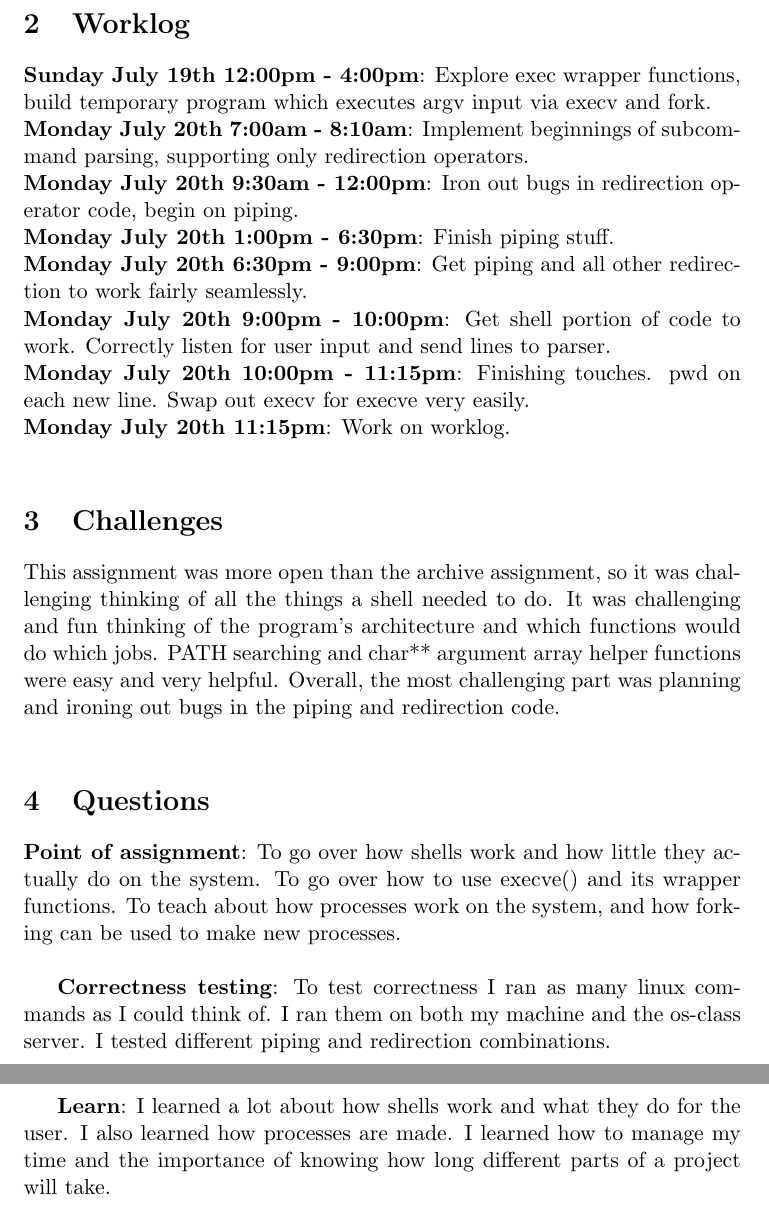
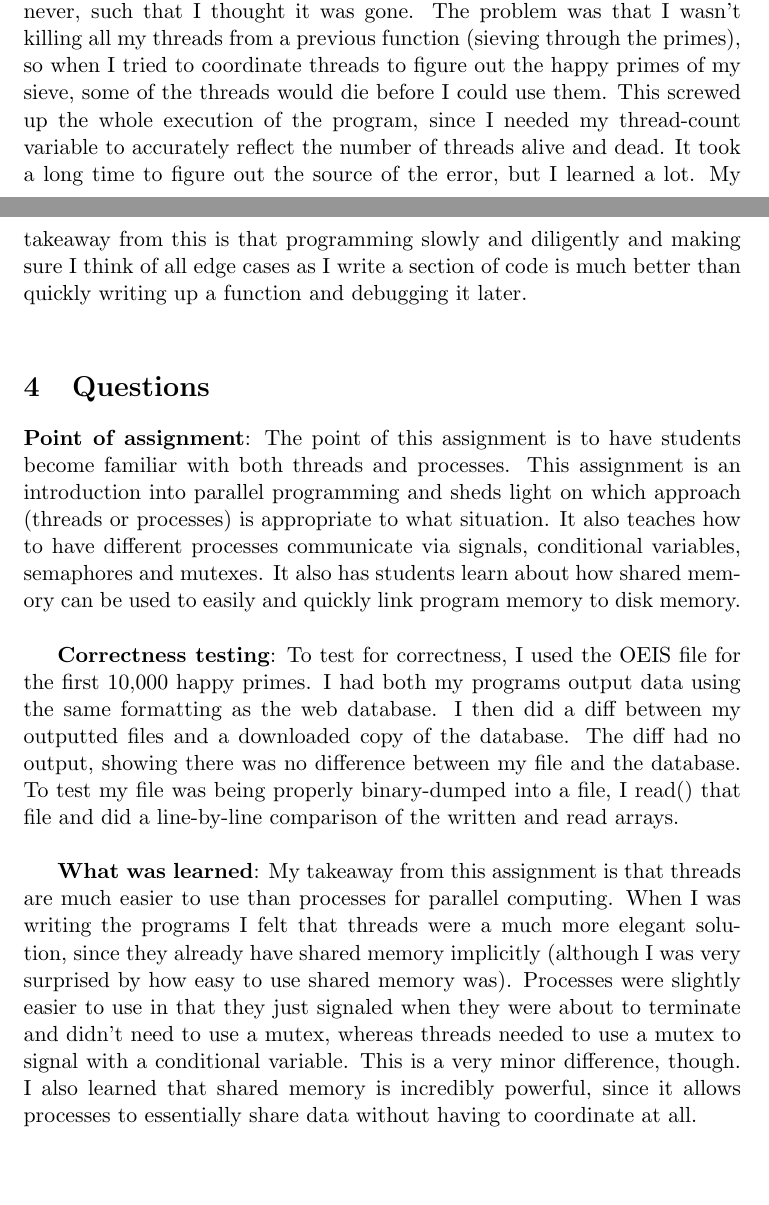
Before and after one commit to elliotc12/school, a LaTeX document (A4/writeup.tex): two parts of pages 2 and 3 of 3, joined at a grey line, cut at the place of the change, the shorter picture padded with empty space. Compiled offline with pdfLaTeX.

Commit message:
Adding changes to writeup.tex.

```diff
--- a/A4/writeup.tex
+++ b/A4/writeup.tex
@@ -21,10 +9,2 @@ This program does NOT implement the stream redirection operator $2>\&1$.
 
 \section{Worklog}
-\textbf{Sunday July 19th 12:00pm - 4:00pm}: Explore exec wrapper functions, build temporary program which executes argv input via execv and fork. \\
-\textbf{Monday July 20th 7:00am - 8:10am}: Implement beginnings of subcommand parsing, supporting only redirection operators. \\
-\textbf{Monday July 20th 9:30am - 12:00pm}: Iron out bugs in redirection operator code, begin on piping. \\
-\textbf{Monday July 20th 1:00pm - 6:30pm}: Finish piping stuff. \\
-\textbf{Monday July 20th 6:30pm - 9:00pm}: Get piping and all other redirection to work fairly seamlessly. \\
-\textbf{Monday July 20th 9:00pm - 10:00pm}: Get shell portion of code to work. Correctly listen for user input and send lines to parser. \\
-\textbf{Monday July 20th 10:00pm - 11:15pm}: Finishing touches. pwd on each new line. Swap out execv for execve very easily. \\
-\textbf{Monday July 20th 11:15pm}: Work on worklog. \\
@@ -31,18 +25,14 @@ This program does NOT implement the stream redirection operator $2>\&1$.
 
 \section{Challenges}
-This assignment was more open than the archive assignment, so it was challenging thinking of all the things a shell needed to do. It was challenging and fun
-thinking of the program's architecture and which functions would do which jobs. PATH searching and char** argument array helper functions were easy and very helpful.
-Overall, the most challenging part was planning and ironing out bugs in the piping and redirection code. \\
+This was a challenging but very good assignment. I learned a lot about how multithreaded and multiprocess programs work. This was an assignment where I had to spend lots of time reading TLPI to figure out how I wanted to make my program. I was challenged with different implementations - to use semaphores or block on waitpid()s, or to use signals. Etc. \\
+
+The hardest challenge was debugging a stochastic problem in my threaded program. It would show up maybe 1/3 of the time, but sometimes almost never, such that I thought it was gone. The problem was that I wasn't killing all my threads from a previous function (sieving through the primes), so when I tried to coordinate threads to figure out the happy primes of my sieve, some of the threads would die before I could use them. This screwed up the whole execution of the program, since I needed my thread-count variable to accurately reflect the number of threads alive and dead. It took a long time to figure out the source of the error, but I learned a lot. My takeaway from this is that programming slowly and diligently and making sure I think of all edge cases as I write a section of code is much better than quickly writing up a function and debugging it later. \\
 
 \section{Questions}
-\textbf{Point of assignment}: To go over how shells work and how little they actually do on the system. To go over how to use execve() and its wrapper functions. To
-teach about how processes work on the system, and how forking can be used to make new processes. \\
+\textbf{Point of assignment}: The point of this assignment is to have students become familiar with both threads and processes. This assignment is an introduction into parallel programming and sheds light on which approach (threads or processes) is appropriate to what situation. It also teaches how to have different processes communicate via signals, conditional variables, semaphores and mutexes. It also has students learn about how shared memory can be used to easily and quickly link program memory to disk memory.\\
 
-\textbf{Correctness testing}: To test correctness I ran as many linux commands as I could think of. I ran them on both my machine and the os-class server. I tested
-different piping and redirection combinations. \\
+\textbf{Correctness testing}: To test for correctness, I used the OEIS file for the first 10,000 happy primes. I had both my programs output data using the same formatting as the web database. I then did a diff between my outputted files and a downloaded copy of the database. The diff had no output, showing there was no difference between my file and the database. To test my file was being properly binary-dumped into a file, I read() that file and did a line-by-line comparison of the written and read arrays. \\
 
-\textbf{Learn}: I learned a lot about how shells work and what they do for the user. I also learned how processes are made. I learned how to manage my time and the
-importance of knowing how long different parts of a project will take. \\
-
+\textbf{What was learned}: My takeaway from this assignment is that threads are much easier to use than processes for parallel computing. When I was writing the programs I felt that threads were a much more elegant solution, since they already have shared memory implicitly (although I was very surprised by how easy to use shared memory was). Processes were slightly easier to use in that they just signaled when they were about to terminate and didn't need to use a mutex, whereas threads needed to use a mutex to signal with a conditional variable. This is a very minor difference, though. I also learned that shared memory is incredibly powerful, since it allows processes to essentially share data without having to coordinate at all. \\
 
 \end{document}
```
Also changed, not shown: A4/writeup.tex (30 more changed lines).
